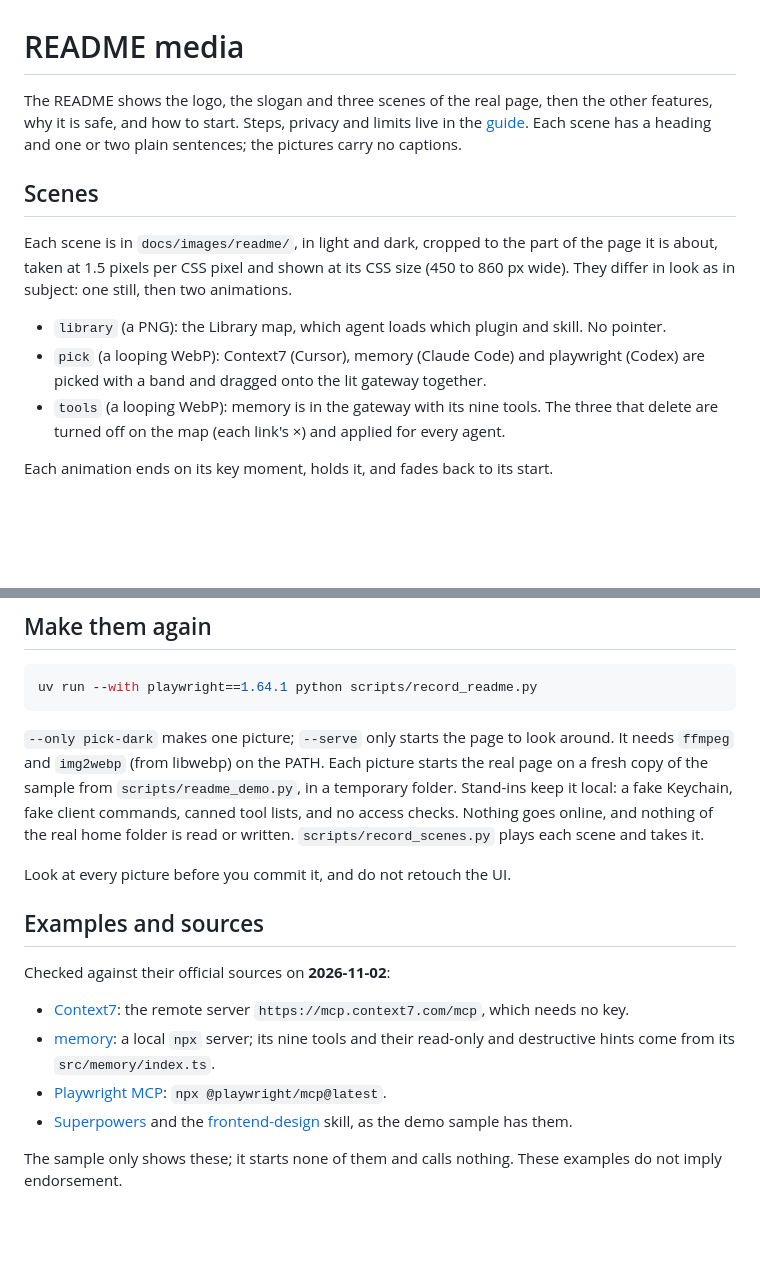
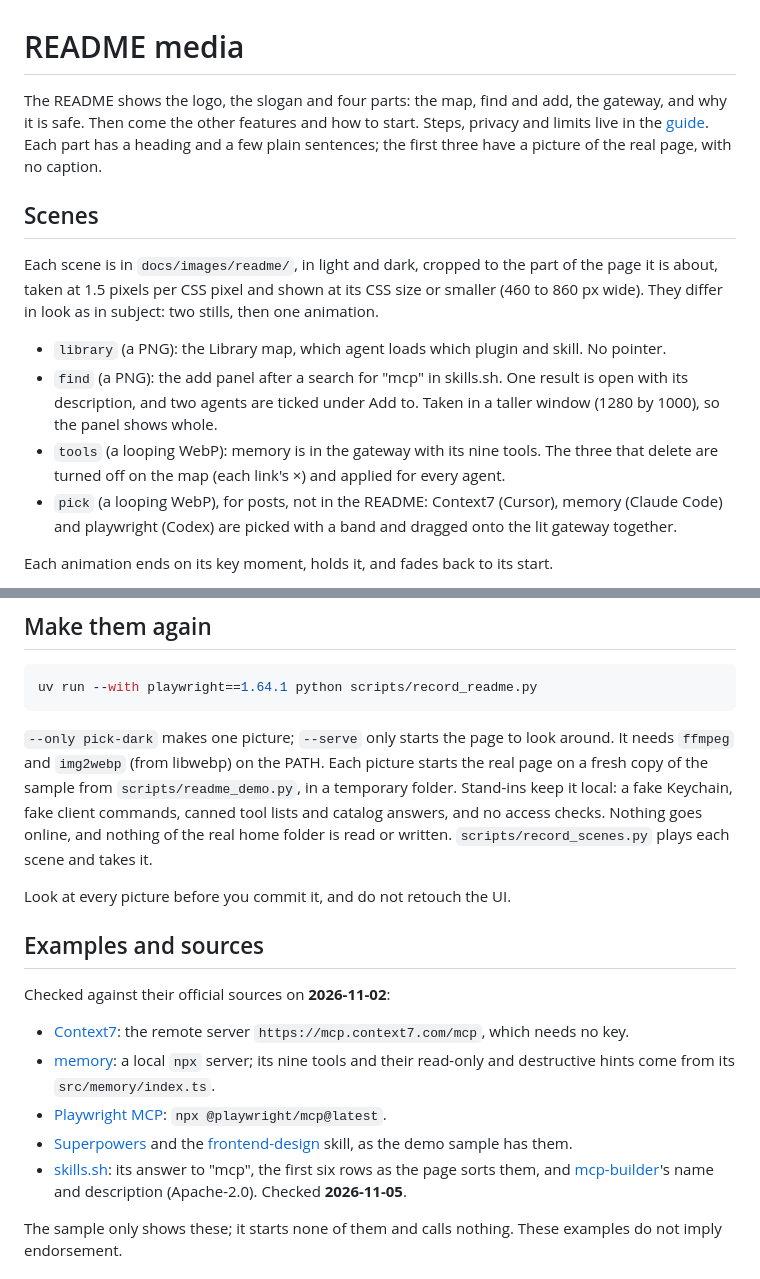
Before and after one commit to KonstantinStarovoytov/kitden, a Markdown page: docs/readme-media.md, 2 parts joined by grey strips. Rendered like a GitHub page; blank space fills up the shorter version.

```diff
--- a/docs/readme-media.md
+++ b/docs/readme-media.md
@@ -1,20 +1,24 @@
 # README media
 
-The README shows the logo, the slogan and three scenes of the real page, then the other
-features, why it is safe, and how to start. Steps, privacy and limits live in the [guide](guide.md). Each scene has a heading and one or two plain
-sentences; the pictures carry no captions.
+The README shows the logo, the slogan and four parts: the map, find and add, the gateway, and
+why it is safe. Then come the other features and how to start. Steps, privacy and limits live
+in the [guide](guide.md). Each part has a heading and a few plain sentences; the first three
+have a picture of the real page, with no caption.
 
 ## Scenes
 
 Each scene is in `docs/images/readme/`, in light and dark, cropped to the part of the page it
-is about, taken at 1.5 pixels per CSS pixel and shown at its CSS size (450 to 860 px wide).
-They differ in look as in subject: one still, then two animations.
+is about, taken at 1.5 pixels per CSS pixel and shown at its CSS size or smaller (460 to
+860 px wide). They differ in look as in subject: two stills, then one animation.
 
 - `library` (a PNG): the Library map, which agent loads which plugin and skill. No pointer.
-- `pick` (a looping WebP): Context7 (Cursor), memory (Claude Code) and playwright (Codex) are
-  picked with a band and dragged onto the lit gateway together.
+- `find` (a PNG): the add panel after a search for "mcp" in skills.sh. One result is open
+  with its description, and two agents are ticked under Add to. Taken in a taller window
+  (1280 by 1000), so the panel shows whole.
 - `tools` (a looping WebP): memory is in the gateway with its nine tools. The three that delete
   are turned off on the map (each link's ×) and applied for every agent.
+- `pick` (a looping WebP), for posts, not in the README: Context7 (Cursor), memory (Claude
+  Code) and playwright (Codex) are picked with a band and dragged onto the lit gateway together.
 
 Each animation ends on its key moment, holds it, and fades back to its start.
 
@@ -36,7 +40,7 @@ uv run --with playwright==1.64.1 python scripts/record_readme.py
 `ffmpeg` and `img2webp` (from libwebp) on the PATH.
 Each picture starts the real page on a fresh copy of the sample from
 `scripts/readme_demo.py`, in a temporary folder. Stand-ins keep it local: a fake Keychain,
-fake client commands, canned tool lists, and no access checks. Nothing goes online, and nothing
+fake client commands, canned tool lists and catalog answers, and no access checks. Nothing goes online, and nothing
 of the real home folder is read or written. `scripts/record_scenes.py` plays each scene and
 takes it.
 
@@ -54,6 +58,9 @@ Checked against their official sources on **2026-11-02**:
 - [Playwright MCP](https://github.com/microsoft/playwright-mcp): `npx @playwright/mcp@latest`.
 - [Superpowers](https://github.com/obra/superpowers) and the
   [frontend-design](https://github.com/anthropics/skills) skill, as the demo sample has them.
+- [skills.sh](https://skills.sh): its answer to "mcp", the first six rows as the page sorts
+  them, and [mcp-builder](https://github.com/anthropics/skills/tree/main/skills/mcp-builder)'s
+  name and description (Apache-2.0). Checked **2026-11-05**.
 
 The sample only shows these; it starts none of them and calls nothing. These
 examples do not imply endorsement.
```
Also changed, not shown: README.md (+28 -28 lines), ROADMAP.md (+13 -2 lines), docs/images/readme/find-dark.png (added), docs/images/readme/find-light.png (added), 3 other files.
